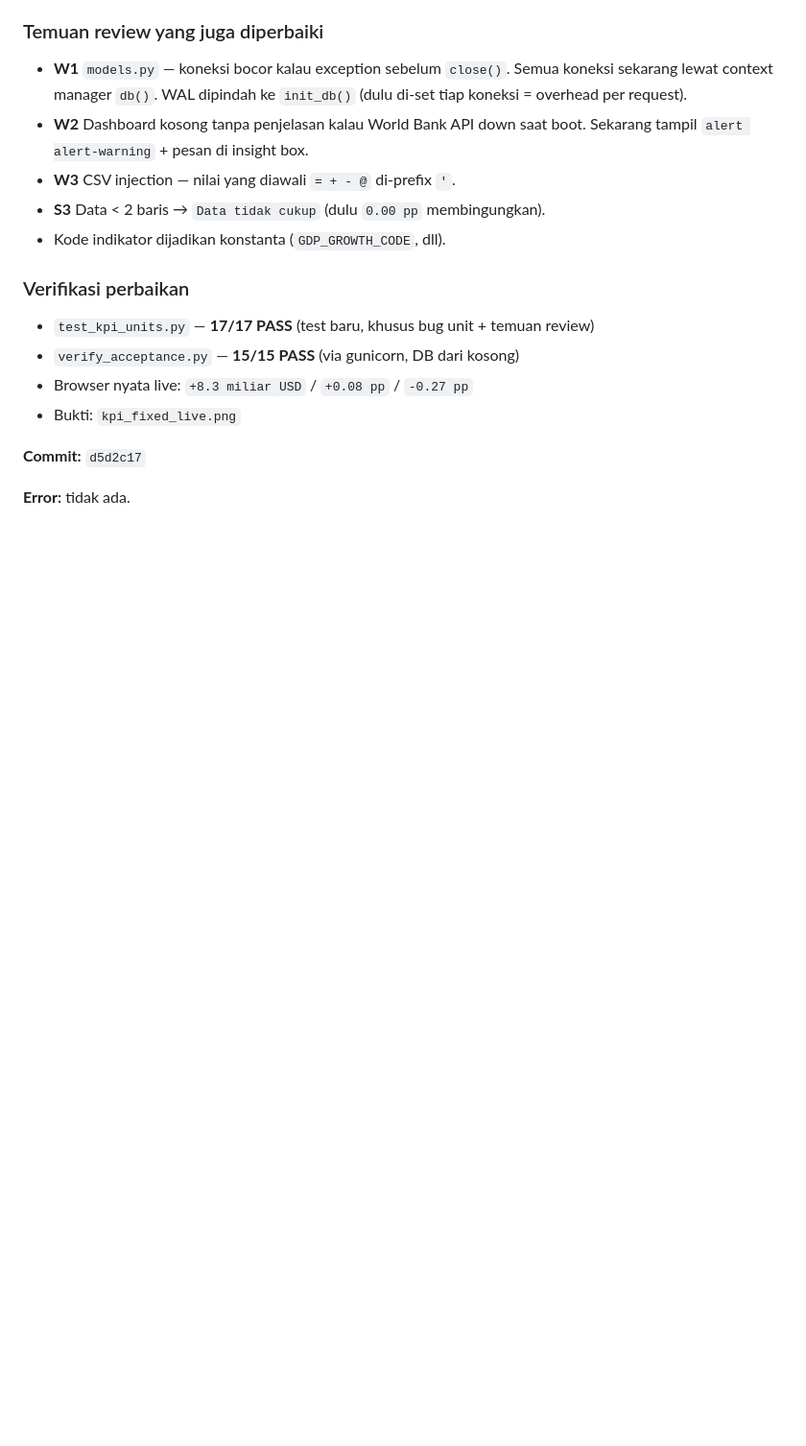
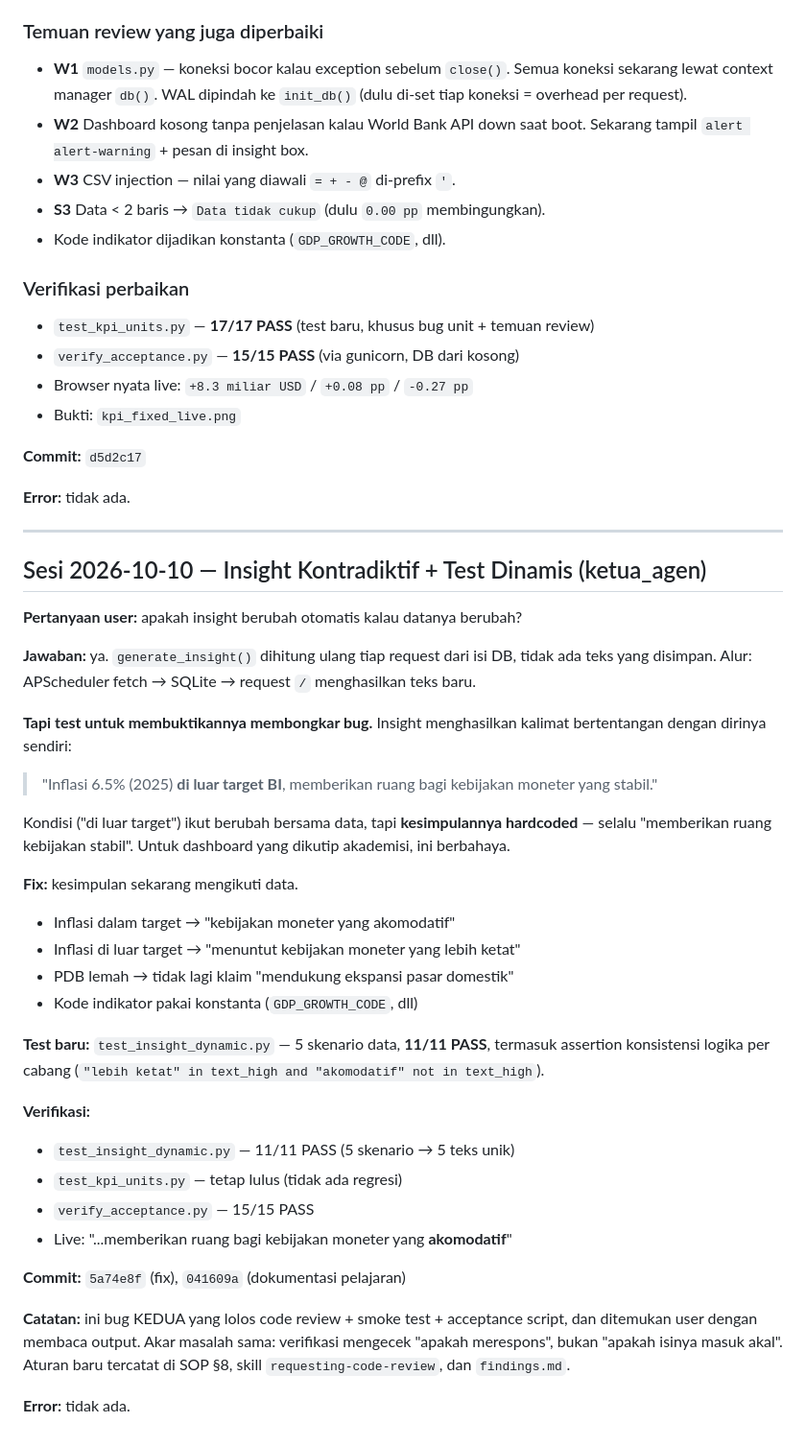
Before and after one commit to hafazahh/indonesia-economic-dashboard, a Markdown page: progress.md, the part around the change. Shown at 96% size. GitHub-like rendering; blank space fills up the shorter version.

Commit message:
docs: record insight fix and add a resume section for new sessions
task_plan.md gains a 'Cara Resume di Sesi Baru' section: how to run locally,
which three test scripts must pass, which files to read first, and what is
deliberately out of scope for v1.1. progress.md gains the insight-fix
session log (the second bug that passed review and automated tests).

```diff
--- a/progress.md
+++ b/progress.md
@@ -276,3 +276,48 @@ review otomatis tidak menggantikan mata manusia pada domain yang dipahami.
 **Commit:** `d5d2c17`
 
 **Error:** tidak ada.
+
+---
+
+## Sesi 2026-10-10 — Insight Kontradiktif + Test Dinamis (ketua_agen)
+
+**Pertanyaan user:** apakah insight berubah otomatis kalau datanya berubah?
+
+**Jawaban:** ya. `generate_insight()` dihitung ulang tiap request dari isi DB,
+tidak ada teks yang disimpan. Alur: APScheduler fetch → SQLite → request `/`
+menghasilkan teks baru.
+
+**Tapi test untuk membuktikannya membongkar bug.** Insight menghasilkan kalimat
+bertentangan dengan dirinya sendiri:
+
+> "Inflasi 6.5% (2025) **di luar target BI**, memberikan ruang bagi kebijakan
+> moneter yang stabil."
+
+Kondisi ("di luar target") ikut berubah bersama data, tapi **kesimpulannya
+hardcoded** — selalu "memberikan ruang kebijakan stabil". Untuk dashboard yang
+dikutip akademisi, ini berbahaya.
+
+**Fix:** kesimpulan sekarang mengikuti data.
+- Inflasi dalam target → "kebijakan moneter yang akomodatif"
+- Inflasi di luar target → "menuntut kebijakan moneter yang lebih ketat"
+- PDB lemah → tidak lagi klaim "mendukung ekspansi pasar domestik"
+- Kode indikator pakai konstanta (`GDP_GROWTH_CODE`, dll)
+
+**Test baru:** `test_insight_dynamic.py` — 5 skenario data, **11/11 PASS**,
+termasuk assertion konsistensi logika per cabang
+(`"lebih ketat" in text_high and "akomodatif" not in text_high`).
+
+**Verifikasi:**
+- `test_insight_dynamic.py` — 11/11 PASS (5 skenario → 5 teks unik)
+- `test_kpi_units.py` — tetap lulus (tidak ada regresi)
+- `verify_acceptance.py` — 15/15 PASS
+- Live: "...memberikan ruang bagi kebijakan moneter yang **akomodatif**"
+
+**Commit:** `5a74e8f` (fix), `041609a` (dokumentasi pelajaran)
+
+**Catatan:** ini bug KEDUA yang lolos code review + smoke test + acceptance
+script, dan ditemukan user dengan membaca output. Akar masalah sama: verifikasi
+mengecek "apakah merespons", bukan "apakah isinya masuk akal". Aturan baru
+tercatat di SOP §8, skill `requesting-code-review`, dan `findings.md`.
+
+**Error:** tidak ada.
```
Also changed, not shown: task_plan.md (+28 -0 lines).
